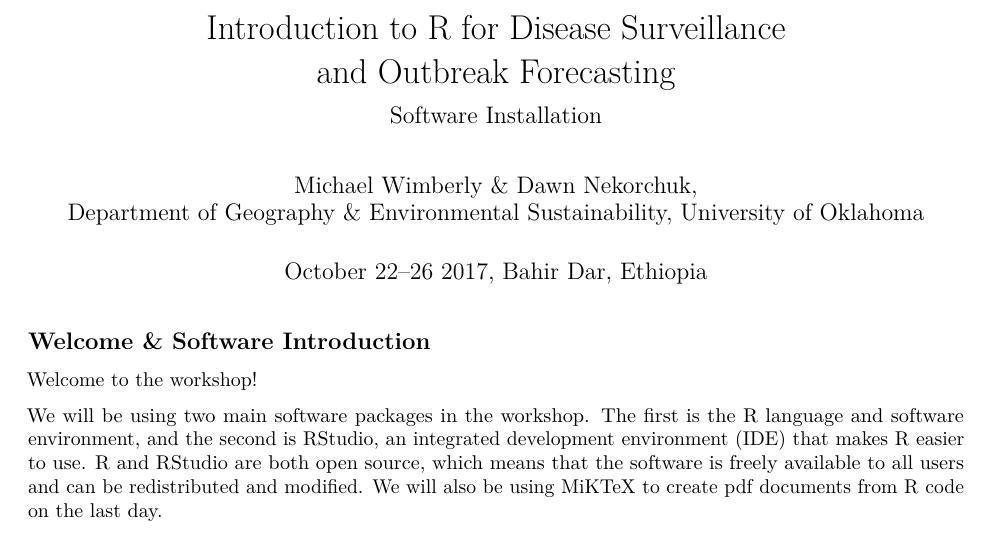
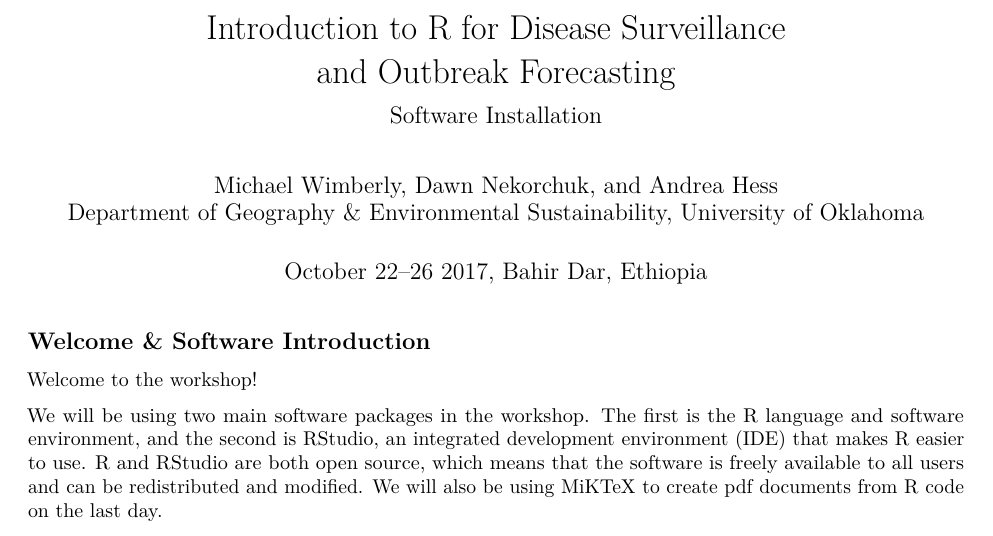
Before and after one commit to EcoGRAPH/r_workshop_epidemia, an R Markdown document (day1_install_2018.Rmd): part of page 1 of 3, cut so that both start at the same text. Rendered offline with R 4.5, knitr and Pandoc, then LaTeX, with nearby package versions.

Commit message:
Fixed authorship

```diff
--- a/day1_install_2018.Rmd
+++ b/day1_install_2018.Rmd
@@ -4,7 +4,7 @@ title: |
   | and Outbreak Forecasting
 subtitle: Software Installation
 author: |
-  | Michael Wimberly & Dawn Nekorchuk,
+  | Michael Wimberly, Dawn Nekorchuk, and Andrea Hess
   | Department of Geography & Environmental Sustainability, University of Oklahoma
 date: October 22--26 2017, Bahir Dar, Ethiopia
 output:
```
